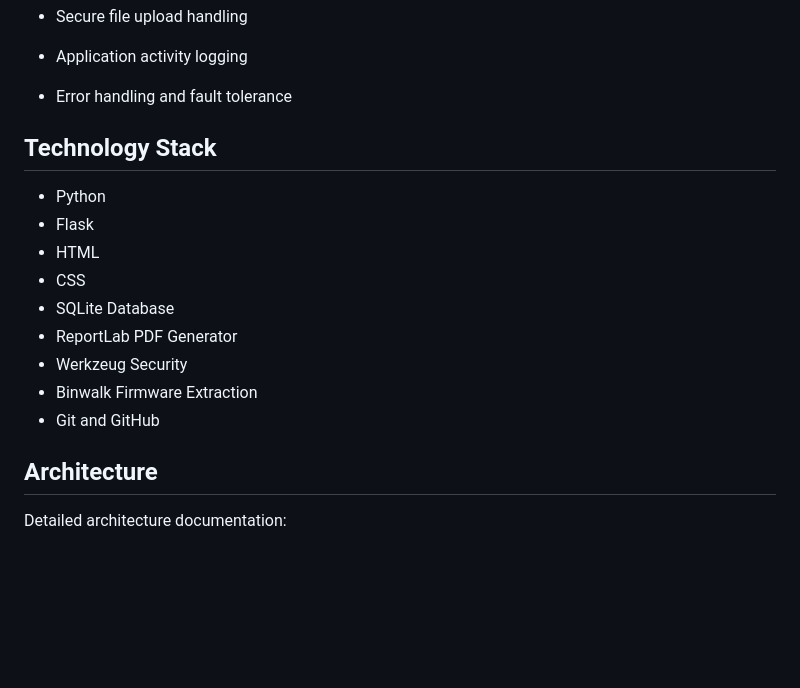
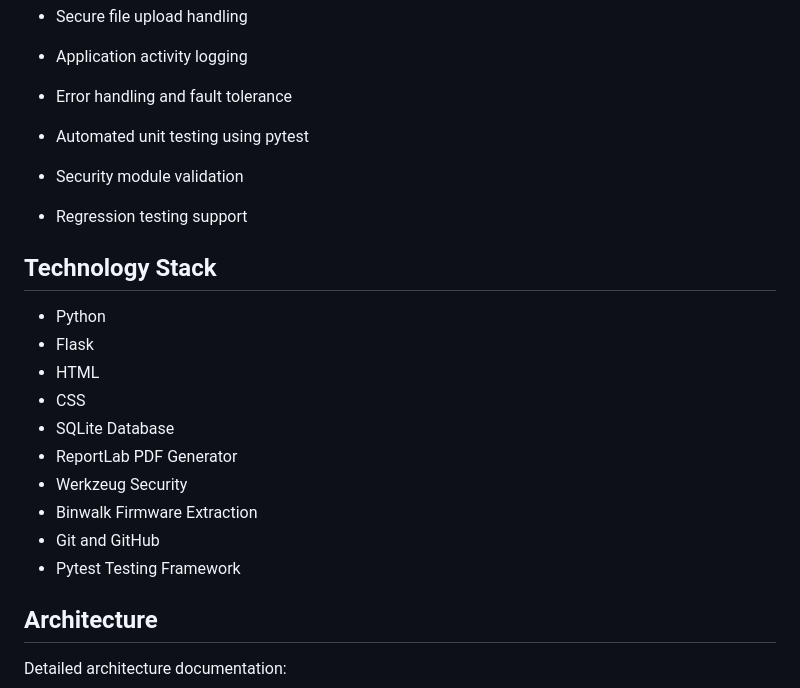
Before and after one commit to smruthinayak2006/Firmware_Security_Assessment, a Markdown page: README.md, the part around one of its changes. Rendered like a GitHub page; blank space fills up the shorter version.

```diff
--- a/README.md
+++ b/README.md
@@ -54,6 +54,9 @@ It helps identify:
 - Application activity logging
 - Error handling and fault tolerance
 
+- Automated unit testing using pytest
+- Security module validation
+- Regression testing support
 
 
 ## Technology Stack
@@ -67,7 +70,7 @@ It helps identify:
 - Werkzeug Security
 - Binwalk Firmware Extraction
 - Git and GitHub
-
+- Pytest Testing Framework
 
 
 ## Architecture
```
Also changed, not shown: other parts of README.md (+29 -6 lines), docs/day28_notes.md (added, +172 -0 lines), screenshots/day28_pytest_validation.png (added), 3 other files.
